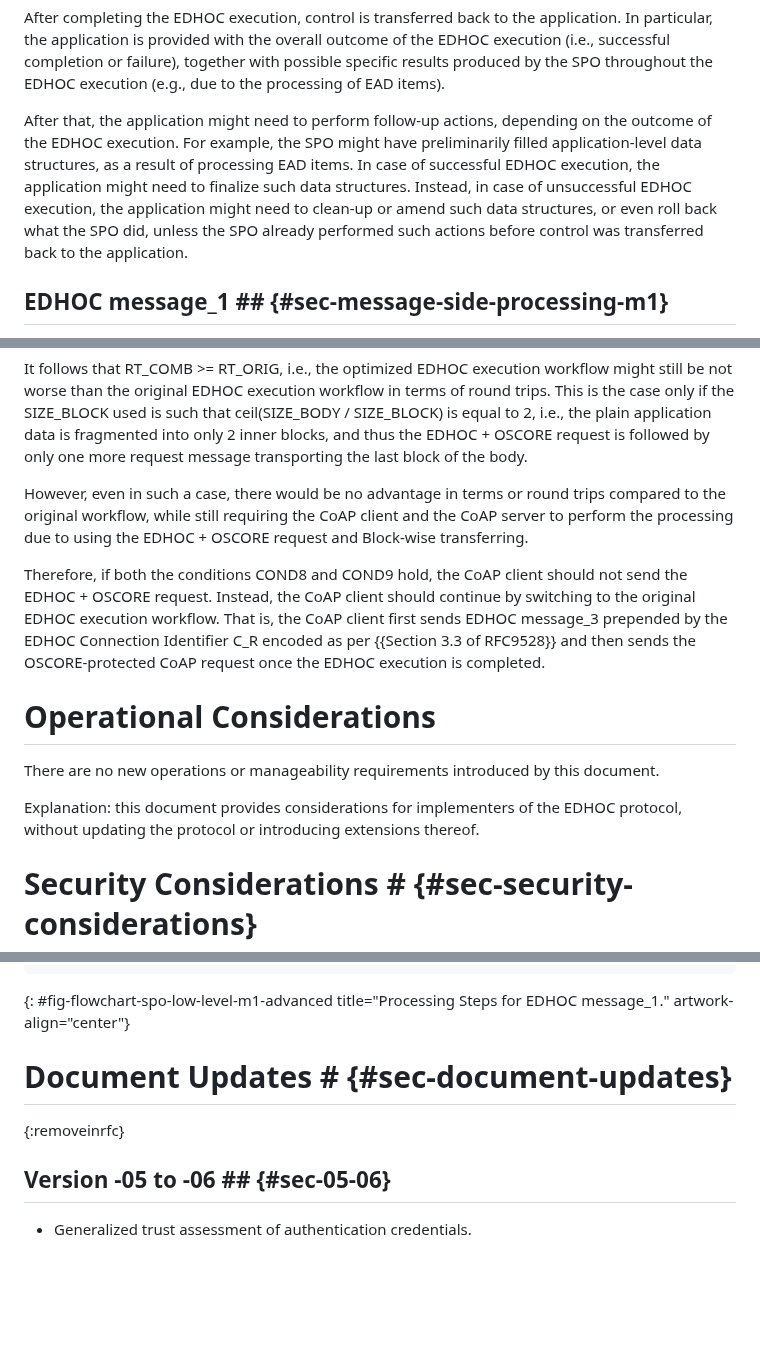
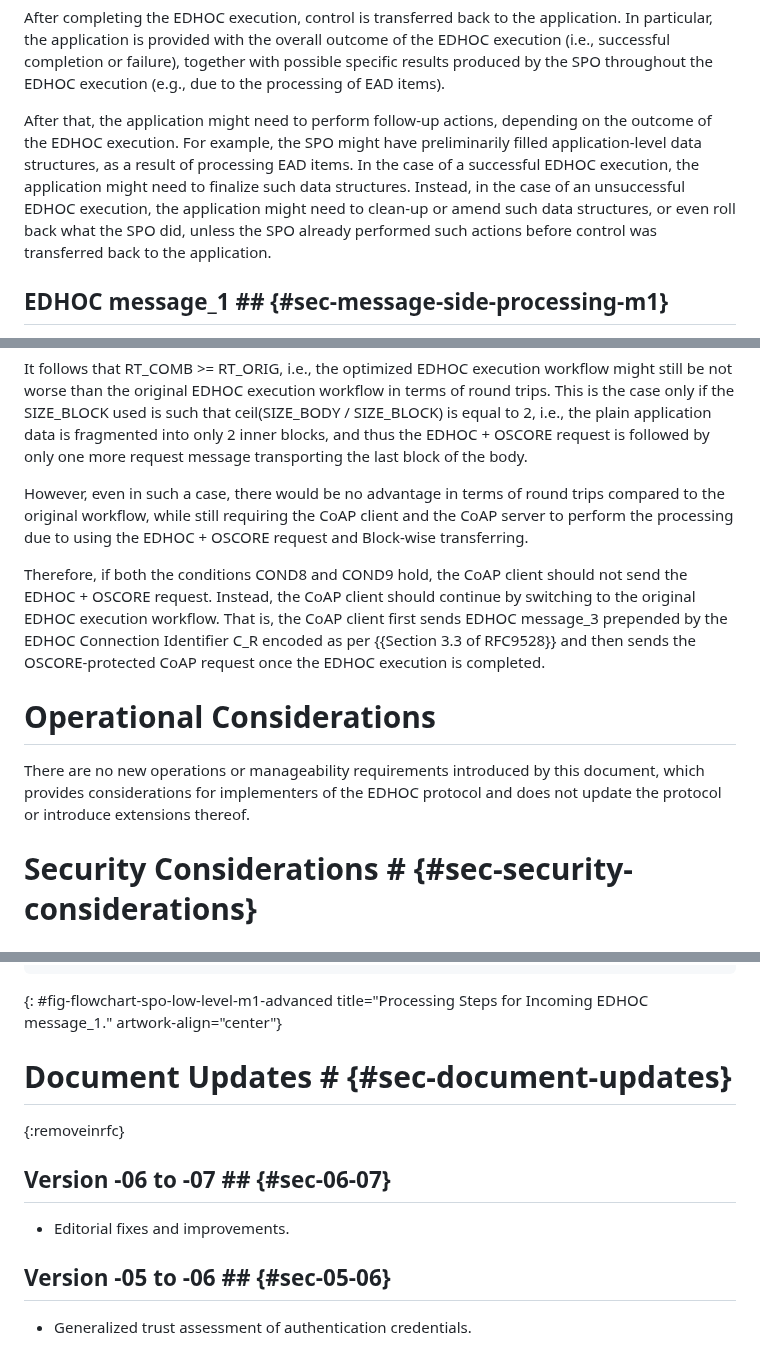
Before and after one commit to lake-wg/edhoc-impl-cons, a Markdown page: draft-ietf-lake-edhoc-impl-cons.md, 3 parts joined by grey strips. Rendered like a GitHub page; blank space fills up the shorter version.

Commit message:
Editorial fixes and improvements.

```diff
--- a/draft-ietf-lake-edhoc-impl-cons.md
+++ b/draft-ietf-lake-edhoc-impl-cons.md
@@ -477,7 +477,7 @@ In the following, {{sec-message-side-processing-m1}} to {{sec-message-side-proce
 
 After completing the EDHOC execution, control is transferred back to the application. In particular, the application is provided with the overall outcome of the EDHOC execution (i.e., successful completion or failure), together with possible specific results produced by the SPO throughout the EDHOC execution (e.g., due to the processing of EAD items).
 
-After that, the application might need to perform follow-up actions, depending on the outcome of the EDHOC execution. For example, the SPO might have preliminarily filled application-level data structures, as a result of processing EAD items. In case of successful EDHOC execution, the application might need to finalize such data structures. Instead, in case of unsuccessful EDHOC execution, the application might need to clean-up or amend such data structures, or even roll back what the SPO did, unless the SPO already performed such actions before control was transferred back to the application.
+After that, the application might need to perform follow-up actions, depending on the outcome of the EDHOC execution. For example, the SPO might have preliminarily filled application-level data structures, as a result of processing EAD items. In the case of a successful EDHOC execution, the application might need to finalize such data structures. Instead, in the case of an unsuccessful EDHOC execution, the application might need to clean-up or amend such data structures, or even roll back what the SPO did, unless the SPO already performed such actions before control was transferred back to the application.
 
 ## EDHOC message_1 ## {#sec-message-side-processing-m1}
 
@@ -930,15 +930,13 @@ Therefore, the following round trips are experienced by the CoAP client.
 
 It follows that RT_COMB >= RT_ORIG, i.e., the optimized EDHOC execution workflow might still be not worse than the original EDHOC execution workflow in terms of round trips. This is the case only if the SIZE_BLOCK used is such that ceil(SIZE_BODY / SIZE_BLOCK) is equal to 2, i.e., the plain application data is fragmented into only 2 inner blocks, and thus the EDHOC + OSCORE request is followed by only one more request message transporting the last block of the body.
 
-However, even in such a case, there would be no advantage in terms or round trips compared to the original workflow, while still requiring the CoAP client and the CoAP server to perform the processing due to using the EDHOC + OSCORE request and Block-wise transferring.
+However, even in such a case, there would be no advantage in terms of round trips compared to the original workflow, while still requiring the CoAP client and the CoAP server to perform the processing due to using the EDHOC + OSCORE request and Block-wise transferring.
 
 Therefore, if both the conditions COND8 and COND9 hold, the CoAP client should not send the EDHOC + OSCORE request. Instead, the CoAP client should continue by switching to the original EDHOC execution workflow. That is, the CoAP client first sends EDHOC message_3 prepended by the EDHOC Connection Identifier C_R encoded as per {{Section 3.3 of RFC9528}} and then sends the OSCORE-protected CoAP request once the EDHOC execution is completed.
 
 # Operational Considerations
 
-There are no new operations or manageability requirements introduced by this document.
-
-Explanation: this document provides considerations for implementers of the EDHOC protocol, without updating the protocol or introducing extensions thereof.
+There are no new operations or manageability requirements introduced by this document, which provides considerations for implementers of the EDHOC protocol and does not update the protocol or introduce extensions thereof.
 
 # Security Considerations # {#sec-security-considerations}
 
@@ -1145,10 +1143,14 @@ The flowchart in {{fig-flowchart-spo-low-level-m1-advanced}} shows the different
  | protocol state |
  +----------------+
 ~~~~~~~~~~~
-{: #fig-flowchart-spo-low-level-m1-advanced title="Processing Steps for EDHOC message_1." artwork-align="center"}
+{: #fig-flowchart-spo-low-level-m1-advanced title="Processing Steps for Incoming EDHOC message_1." artwork-align="center"}
 
 # Document Updates # {#sec-document-updates}
 {:removeinrfc}
+
+## Version -06 to -07 ## {#sec-06-07}
+
+* Editorial fixes and improvements.
 
 ## Version -05 to -06 ## {#sec-05-06}
 
```
Also changed, not shown: other parts of draft-ietf-lake-edhoc-impl-cons.md (+10 -10 lines).
